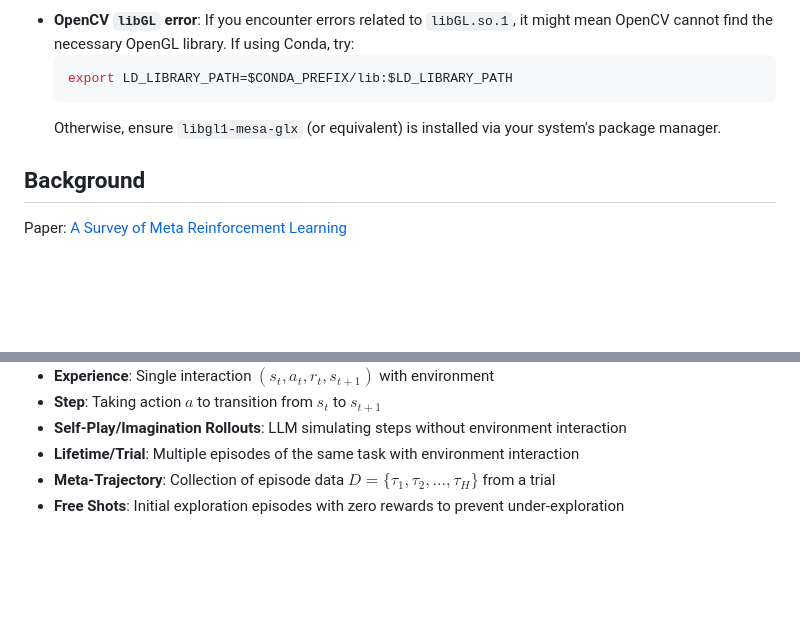
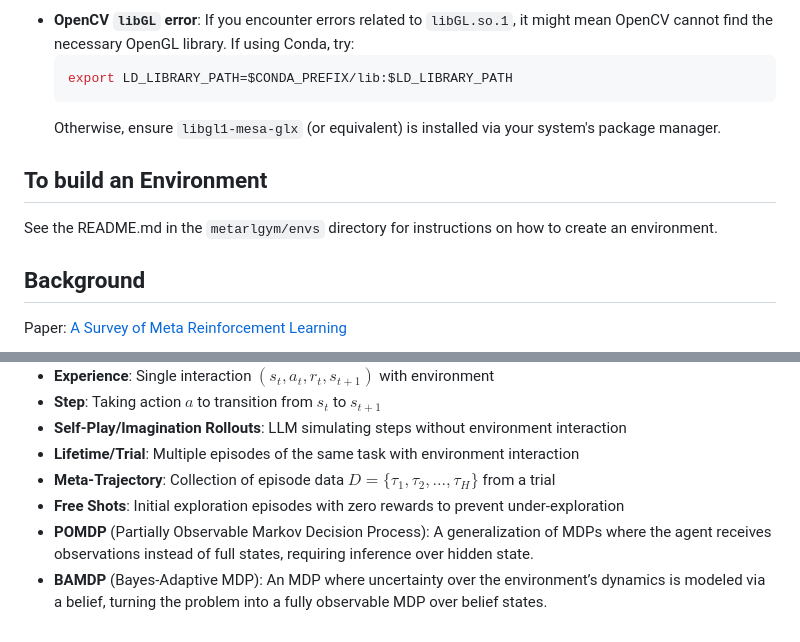
Before and after one commit to andrewsiah/MetaRLGym, a Markdown page: README.md, 2 parts joined by grey strips. GitHub-like rendering; blank space fills up the shorter version.

```diff
--- a/README.md
+++ b/README.md
@@ -64,6 +64,10 @@ accelerate launch --config-file configs/zero3.yaml --num-processes 7 examples/gs
     Otherwise, ensure `libgl1-mesa-glx` (or equivalent) is installed via your system's package manager.
 
 
+## To build an Environment
+
+See the README.md in the `metarlgym/envs` directory for instructions on how to create an environment.
+
 ## Background
 
 Paper:
@@ -87,3 +91,5 @@ Our design constraint involves:
 - **Lifetime/Trial**: Multiple episodes of the same task with environment interaction
 - **Meta-Trajectory**: Collection of episode data $D = \{\tau_1, \tau_2, ..., \tau_H\}$ from a trial
 - **Free Shots**: Initial exploration episodes with zero rewards to prevent under-exploration
+- **POMDP** (Partially Observable Markov Decision Process): A generalization of MDPs where the agent receives observations instead of full states, requiring inference over hidden state.
+- **BAMDP** (Bayes-Adaptive MDP): An MDP where uncertainty over the environment’s dynamics is modeled via a belief, turning the problem into a fully observable MDP over belief states.
```
